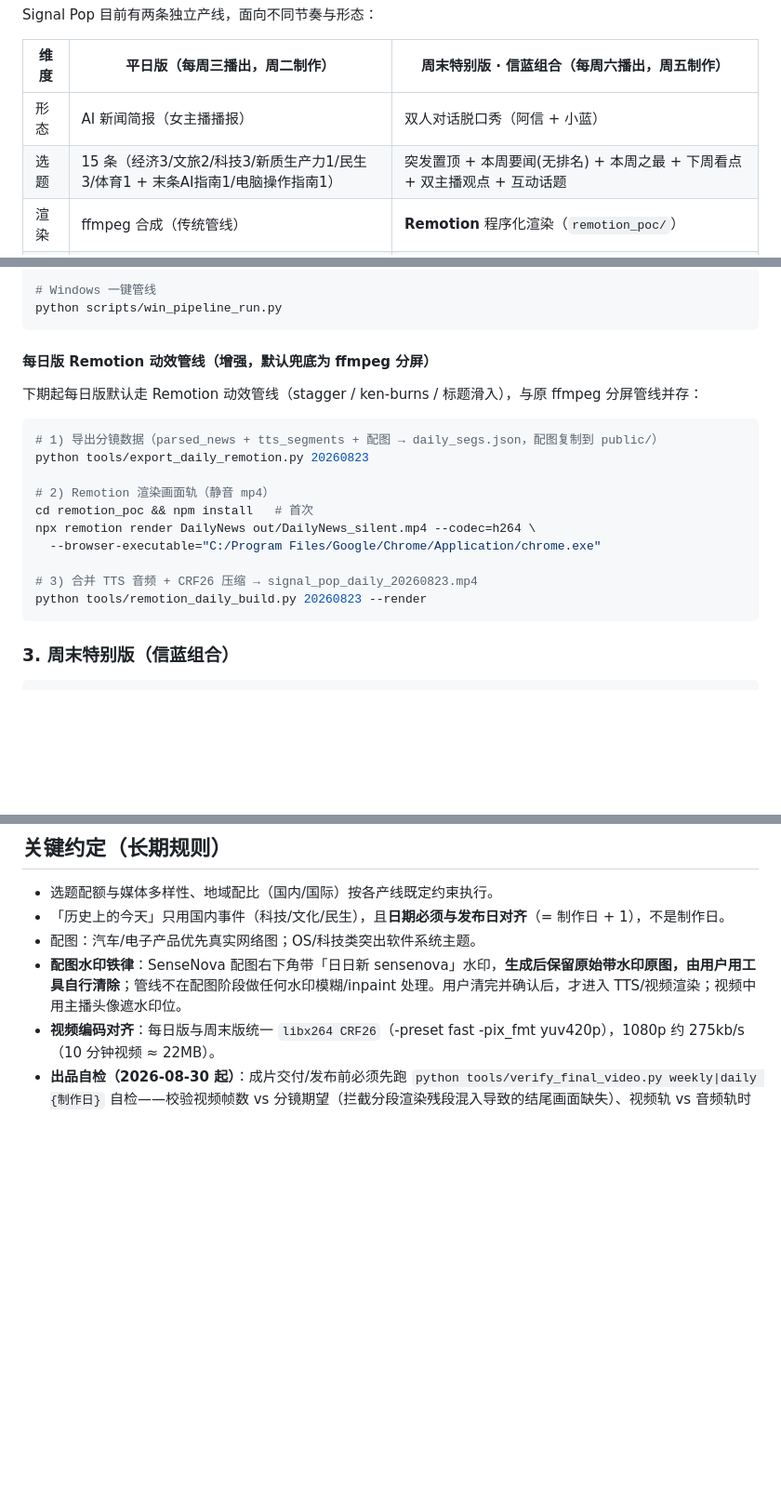
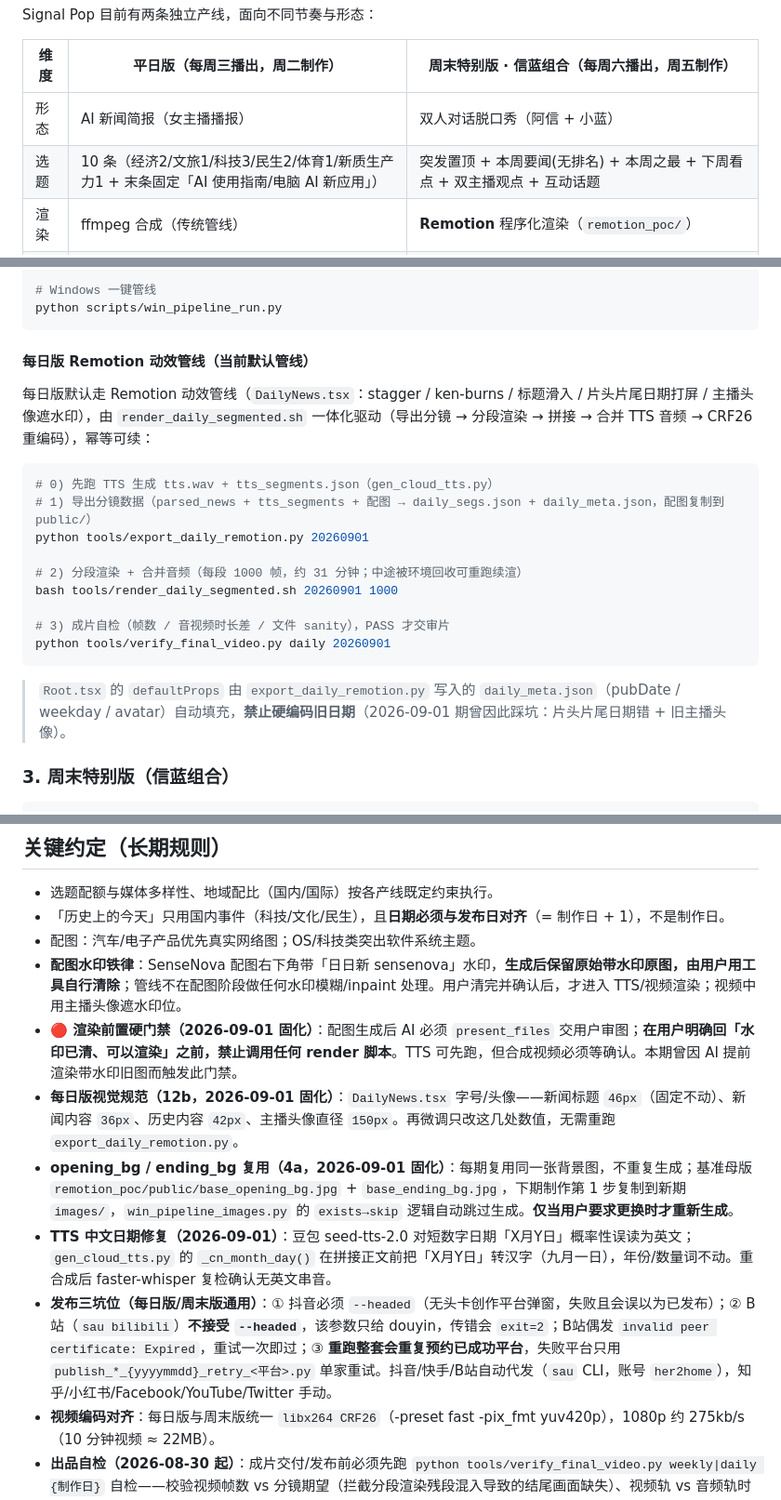
Before and after one commit to kany2000/signal_pop, a Markdown page: README.md, 3 parts joined by grey strips. Shown at 93% size. Drawn GitHub-style; blank space fills up the shorter version.

Commit message:
docs(README): 同步本期管线变更
- 每日版选题配额 15→10 条（经济2/文旅1/科技3/民生2/体育1/新质1+末条AI指南）
- 每日版 Remotion 管线改为 render_daily_segmented.sh 一体化（含 Root.tsx 读 daily_meta.json 禁硬编码）
- 应急分段渲染补每日版 render_daily_segmented.sh 说明
- 关键约定新增：3a 渲染前置硬门禁、12b 视觉规范、4a bg 复用、_cn_month_day 中文日期修复、发布三坑位（抖音--headed 仅限抖音/B站证书重试/不重跑整套）

````diff
--- a/README.md
+++ b/README.md
@@ -7,7 +7,7 @@ Signal Pop 目前有两条独立产线，面向不同节奏与形态：
 | 维度 | 平日版（每周三播出，周二制作） | 周末特别版 · 信蓝组合（每周六播出，周五制作） |
 |------|----------------|----------------------|
 | 形态 | AI 新闻简报（女主播播报） | 双人对话脱口秀（阿信 + 小蓝） |
-| 选题 | 15 条（经济3/文旅2/科技3/新质生产力1/民生3/体育1 + 末条AI指南1/电脑操作指南1） | 突发置顶 + 本周要闻(无排名) + 本周之最 + 下周看点 + 双主播观点 + 互动话题 |
+| 选题 | 10 条（经济2/文旅1/科技3/民生2/体育1/新质生产力1 + 末条固定「AI 使用指南/电脑 AI 新应用」） | 突发置顶 + 本周要闻(无排名) + 本周之最 + 下周看点 + 双主播观点 + 互动话题 |
 | 渲染 | ffmpeg 合成（传统管线） | **Remotion** 程序化渲染（`remotion_poc/`） |
 | 声音 | 单女声（豆包 / edge-tts 兜底） | 双人（阿信男声报新闻 + 小蓝女声点评，逐段峰值归一化，阿信峰值 0.95 / 小蓝 0.72） |
 | 封面 | AI 女主播封面 | 双人分屏，三风格可切换（见下文） |
@@ -121,22 +121,23 @@ SIGNAL_POP_PREP_DATE=20260821 python run_pipeline.py
 python scripts/win_pipeline_run.py
 ```
 
-#### 每日版 Remotion 动效管线（增强，默认兜底为 ffmpeg 分屏）
+#### 每日版 Remotion 动效管线（当前默认管线）
 
-下期起每日版默认走 Remotion 动效管线（stagger / ken-burns / 标题滑入），与原 ffmpeg 分屏管线并存：
+每日版默认走 Remotion 动效管线（`DailyNews.tsx`：stagger / ken-burns / 标题滑入 / 片头片尾日期打屏 / 主播头像遮水印），由 `render_daily_segmented.sh` 一体化驱动（导出分镜 → 分段渲染 → 拼接 → 合并 TTS 音频 → CRF26 重编码），幂等可续：
 
 ```bash
-# 1) 导出分镜数据（parsed_news + tts_segments + 配图 → daily_segs.json，配图复制到 public/）
-python tools/export_daily_remotion.py 20260823
+# 0) 先跑 TTS 生成 tts.wav + tts_segments.json（gen_cloud_tts.py）
+# 1) 导出分镜数据（parsed_news + tts_segments + 配图 → daily_segs.json + daily_meta.json，配图复制到 public/）
+python tools/export_daily_remotion.py 20260901
 
-# 2) Remotion 渲染画面轨（静音 mp4）
-cd remotion_poc && npm install   # 首次
-npx remotion render DailyNews out/DailyNews_silent.mp4 --codec=h264 \
-  --browser-executable="C:/Program Files/Google/Chrome/Application/chrome.exe"
+# 2) 分段渲染 + 合并音频（每段 1000 帧，约 31 分钟；中途被环境回收可重跑续渲）
+bash tools/render_daily_segmented.sh 20260901 1000
 
-# 3) 合并 TTS 音频 + CRF26 压缩 → signal_pop_daily_20260823.mp4
-python tools/remotion_daily_build.py 20260823 --render
+# 3) 成片自检（帧数 / 音视频时长差 / 文件 sanity），PASS 才交审片
+python tools/verify_final_video.py daily 20260901
 ```
+
+> `Root.tsx` 的 `defaultProps` 由 `export_daily_remotion.py` 写入的 `daily_meta.json`（pubDate / weekday / avatar）自动填充，**禁止硬编码旧日期**（2026-09-01 期曾因此踩坑：片头片尾日期错 + 旧主播头像）。
 
 ### 3. 周末特别版（信蓝组合）
 
@@ -210,6 +213,11 @@ python tools/remotion_weekly_build.py 20260821
 - 「历史上的今天」只用国内事件（科技/文化/民生），且**日期必须与发布日对齐**（= 制作日 + 1），不是制作日。
 - 配图：汽车/电子产品优先真实网络图；OS/科技类突出软件系统主题。
 - **配图水印铁律**：SenseNova 配图右下角带「日日新 sensenova」水印，**生成后保留原始带水印原图，由用户用工具自行清除**；管线不在配图阶段做任何水印模糊/inpaint 处理。用户清完并确认后，才进入 TTS/视频渲染；视频中用主播头像遮水印位。
+- **🔴 渲染前置硬门禁（2026-09-01 固化）**：配图生成后 AI 必须 `present_files` 交用户审图；**在用户明确回「水印已清、可以渲染」之前，禁止调用任何 render 脚本**。TTS 可先跑，但合成视频必须等确认。本期曾因 AI 提前渲染带水印旧图而触发此门禁。
+- **每日版视觉规范（12b，2026-09-01 固化）**：`DailyNews.tsx` 字号/头像——新闻标题 `46px`（固定不动）、新闻内容 `36px`、历史内容 `42px`、主播头像直径 `150px`。再微调只改这几处数值，无需重跑 `export_daily_remotion.py`。
+- **opening_bg / ending_bg 复用（4a，2026-09-01 固化）**：每期复用同一张背景图，不重复生成；基准母版 `remotion_poc/public/base_opening_bg.jpg` + `base_ending_bg.jpg`，下期制作第 1 步复制到新期 `images/`，`win_pipeline_images.py` 的 `exists→skip` 逻辑自动跳过生成。**仅当用户要求更换时才重新生成**。
+- **TTS 中文日期修复（2026-09-01）**：豆包 seed-tts-2.0 对短数字日期「X月Y日」概率性误读为英文；`gen_cloud_tts.py` 的 `_cn_month_day()` 在拼接正文前把「X月Y日」转汉字（九月一日），年份/数量词不动。重合成后 faster-whisper 复检确认无英文串音。
+- **发布三坑位（每日版/周末版通用）**：① 抖音必须 `--headed`（无头卡创作平台弹窗，失败且会误以为已发布）；② B站（`sau bilibili`）**不接受 `--headed`**，该参数只给 douyin，传错会 `exit=2`；B站偶发 `invalid peer certificate: Expired`，重试一次即过；③ **重跑整套会重复预约已成功平台**，失败平台只用 `publish_*_{yyyymmdd}_retry_<平台>.py` 单家重试。抖音/快手/B站自动代发（`sau` CLI，账号 `her2home`），知乎/小红书/Facebook/YouTube/Twitter 手动。
 - **视频编码对齐**：每日版与周末版统一 `libx264 CRF26`（-preset fast -pix_fmt yuv420p），1080p 约 275kb/s（10 分钟视频 ≈ 22MB）。
 - **出品自检（2026-08-30 起）**：成片交付/发布前必须先跑 `python tools/verify_final_video.py weekly|daily {制作日}` 自检——校验视频帧数 vs 分镜期望（拦截分段渲染残段混入导致的结尾画面缺失）、视频轨 vs 音频轨时长差（拦截定格假播）、文件 sanity；**PASS 才可交用户审片**。
 - 密钥只走 `.env`，禁止硬编码；`output/` 产物与 `*.mp4/*.wav/*.png/*.jpg/*.srt` 按 `.gitignore` 不入库（仅 `remotion_poc/public/` 素材例外放行）。
````
Also changed, not shown: other parts of README.md (+2 -0 lines).
